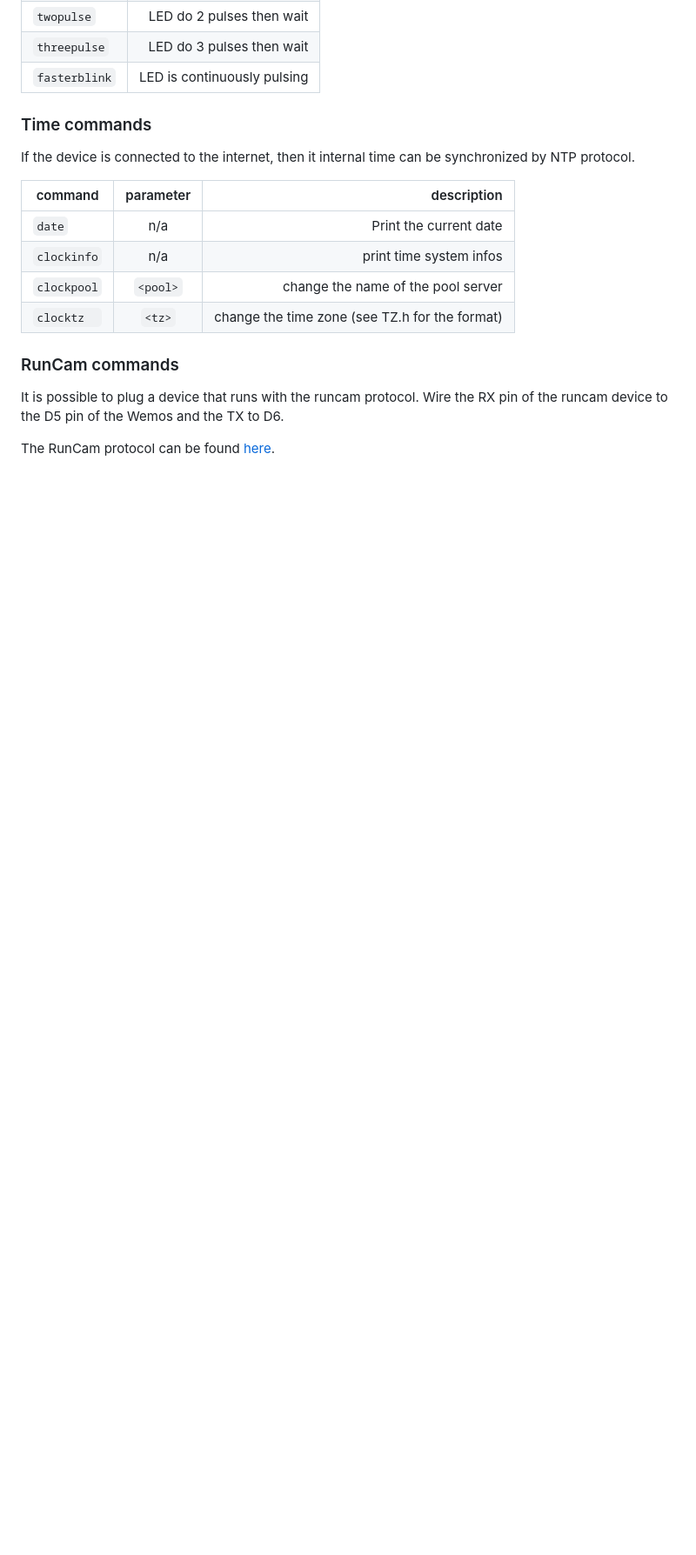
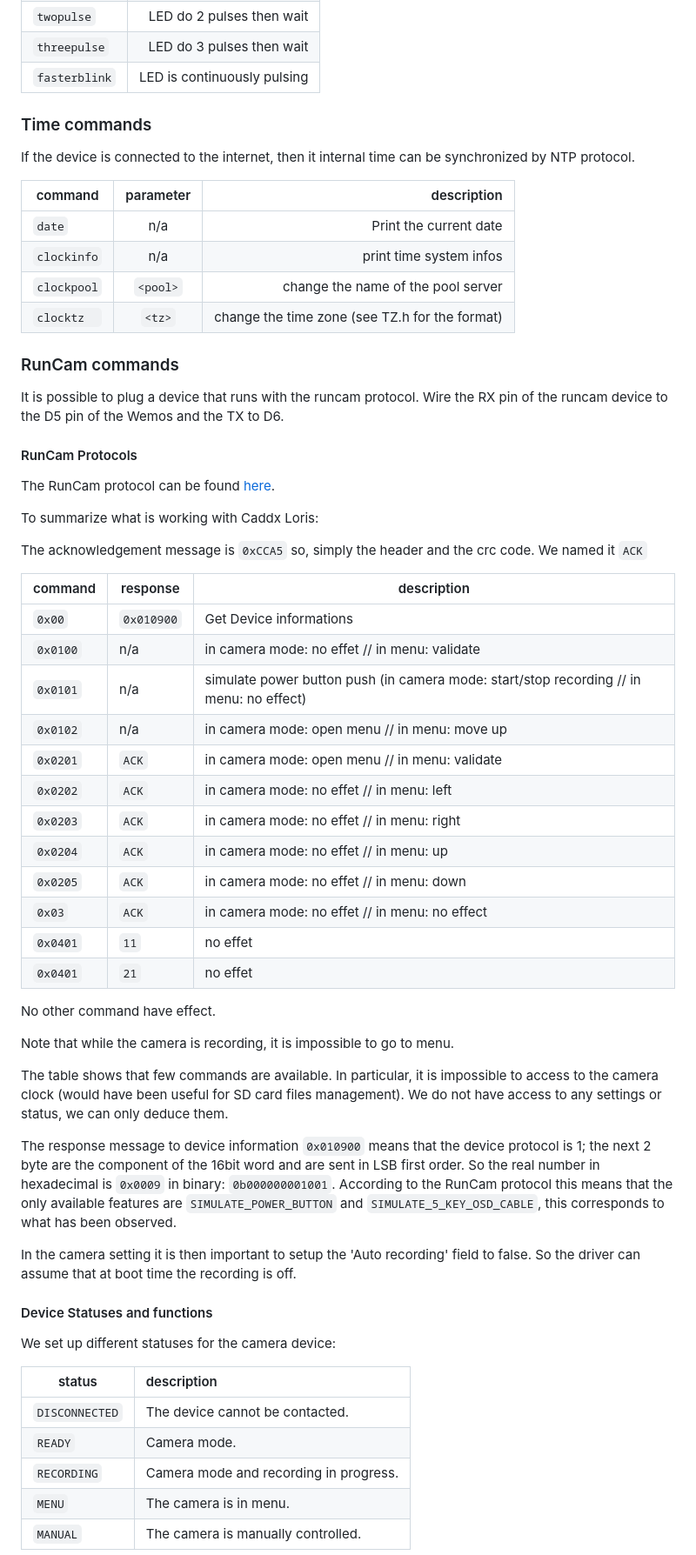
Before and after one commit to Silmaen/onboard, a Markdown page: README.md, the part around the change printed below. Shown: that part at 87% size. GitHub-like rendering; blank space fills up the shorter version.

Commit message:
Working runcam with Loris! (#13)

```diff
--- a/README.md
+++ b/README.md
@@ -94,4 +107,57 @@ If the device is connected to the internet, then it internal time can be synchro
 It is possible to plug a device that runs with the runcam protocol.
 Wire the RX pin of the runcam device to the D5 pin of the Wemos and the TX to D6.
 
+#### RunCam Protocols
+
 The RunCam protocol can be found [here](https://support.runcam.com/hc/en-us/articles/360014537794-RunCam-Device-Protocol).
+
+To summarize what is working with Caddx Loris:
+
+The acknowledgement message is `0xCCA5` so, simply the header and the crc code.
+We named it `ACK`
+
+| command       | response   | description |
+| ------------- | ---------- | ---------- |
+| `0x00`        | `0x010900` | Get Device informations |
+| `0x0100`  | n/a | in camera mode: no effet // in menu: validate |
+| `0x0101`  | n/a | simulate power button push (in camera mode: start/stop recording // in menu: no effect) |
+| `0x0102`  | n/a | in camera mode: open menu // in menu: move up |
+| `0x0201`  | `ACK` | in camera mode: open menu // in menu: validate |
+| `0x0202`  | `ACK` | in camera mode: no effet // in menu: left |
+| `0x0203`  | `ACK` | in camera mode: no effet // in menu: right |
+| `0x0204`  | `ACK` | in camera mode: no effet // in menu: up |
+| `0x0205`  | `ACK` | in camera mode: no effet // in menu: down |
+| `0x03`  | `ACK` | in camera mode: no effet // in menu: no effect |
+| `0x0401`  | `11` | no effet |
+| `0x0401`  | `21` | no effet |
+
+No other command have effect.
+
+Note that while the camera is recording, it is impossible to go to menu.
+
+The table shows that few commands are available. In particular,
+it is impossible to access to the camera clock (would have been useful for SD
+card files management). We do not have access to any settings or status,
+we can only deduce them.
+
+The response message to device information `0x010900` means that the device protocol is 1;
+the next 2 byte are the component of the 16bit word and are sent in LSB first order. So the
+real number in hexadecimal is `0x0009` in binary: `0b000000001001`. According to the RunCam
+protocol this means that the only available features are `SIMULATE_POWER_BUTTON` and
+`SIMULATE_5_KEY_OSD_CABLE`, this corresponds to what has been observed.
+
+In the camera setting it is then important to setup the 'Auto recording' field to false.
+So the driver can assume that at boot time the recording is off.
+
+#### Device Statuses and functions
+
+We set up different statuses for the camera device:
+
+ | status         |  description |
+ | -------------- |  :---------- |
+ | `DISCONNECTED` |  The device cannot be contacted. |
+ | `READY`        |  Camera mode. |
+ | `RECORDING`    |  Camera mode and recording in progress. |
+ | `MENU`         |  The camera is in menu. |
+ | `MANUAL`       |  The camera is manually controlled. |
+
```
Also changed, not shown: other parts of README.md (+36 -1 lines), doc/wiring.png (added), 3 other files.
